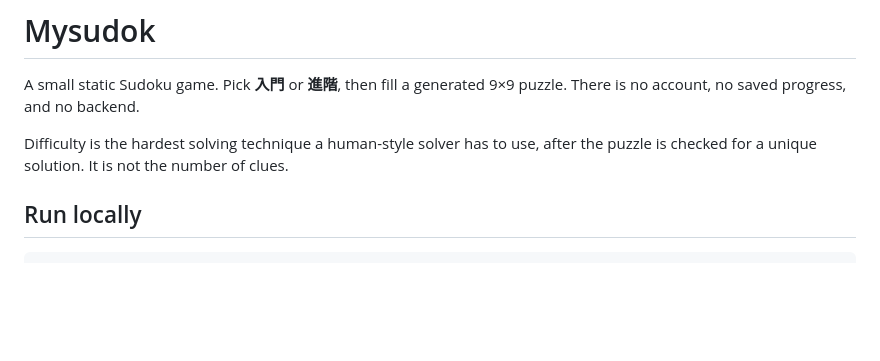
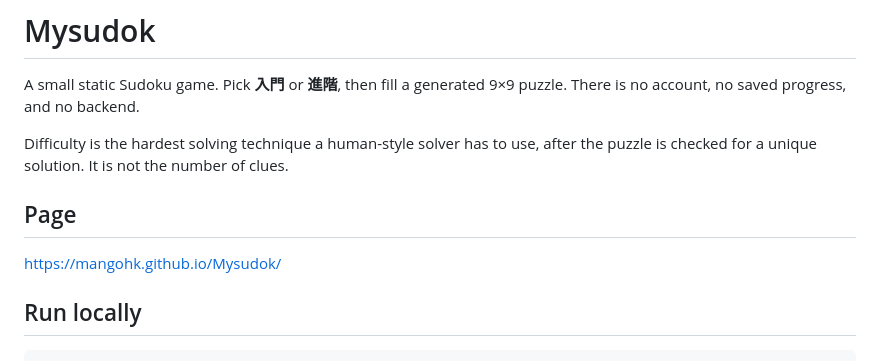
Before and after one commit to Mangohk/Mysudok, a Markdown page: README.md, the part around the change. Drawn GitHub-style; blank space fills up the shorter version.

Commit message:
Update README with project page URL
Add project page link to README

```diff
--- a/README.md
+++ b/README.md
@@ -3,6 +3,9 @@
 A small static Sudoku game. Pick **入門** or **進階**, then fill a generated 9×9 puzzle. There is no account, no saved progress, and no backend.
 
 Difficulty is the hardest solving technique a human-style solver has to use, after the puzzle is checked for a unique solution. It is not the number of clues.
+
+## Page
+https://mangohk.github.io/Mysudok/
 
 ## Run locally
 
```
